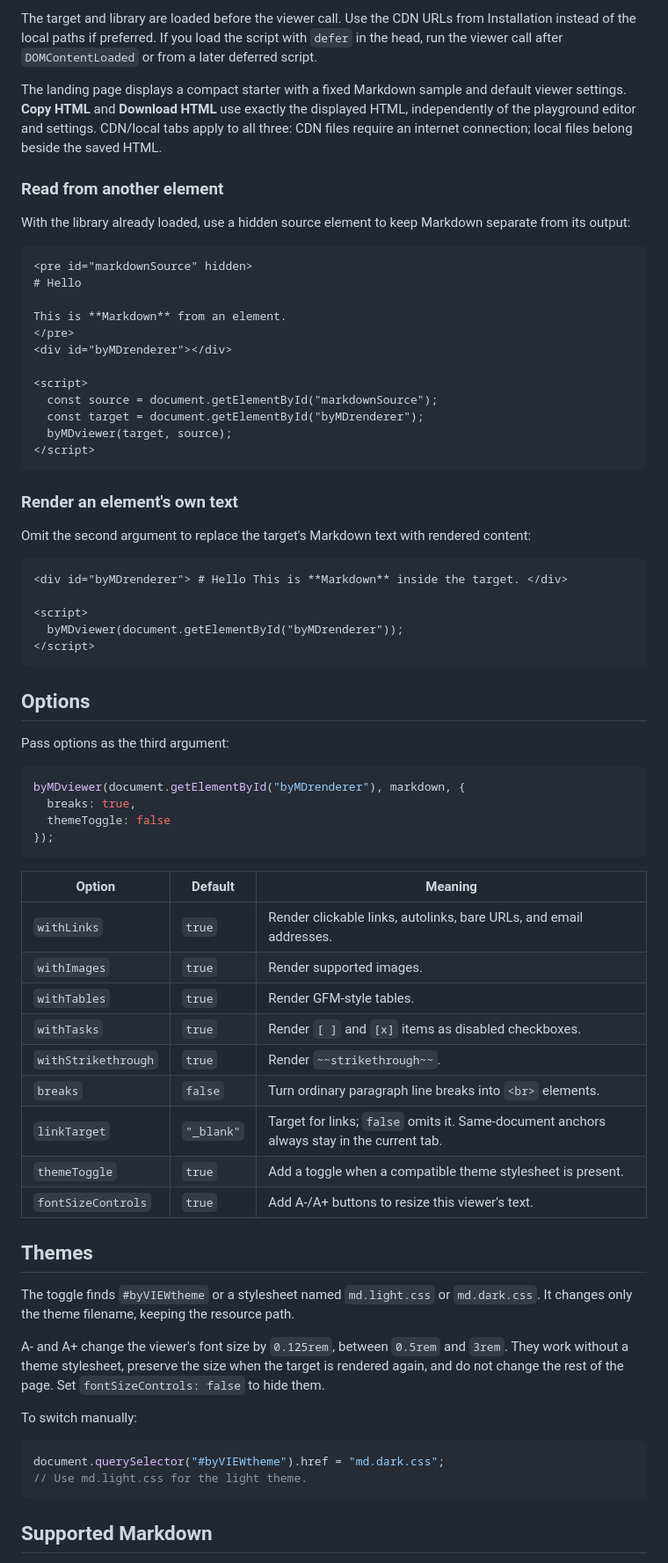
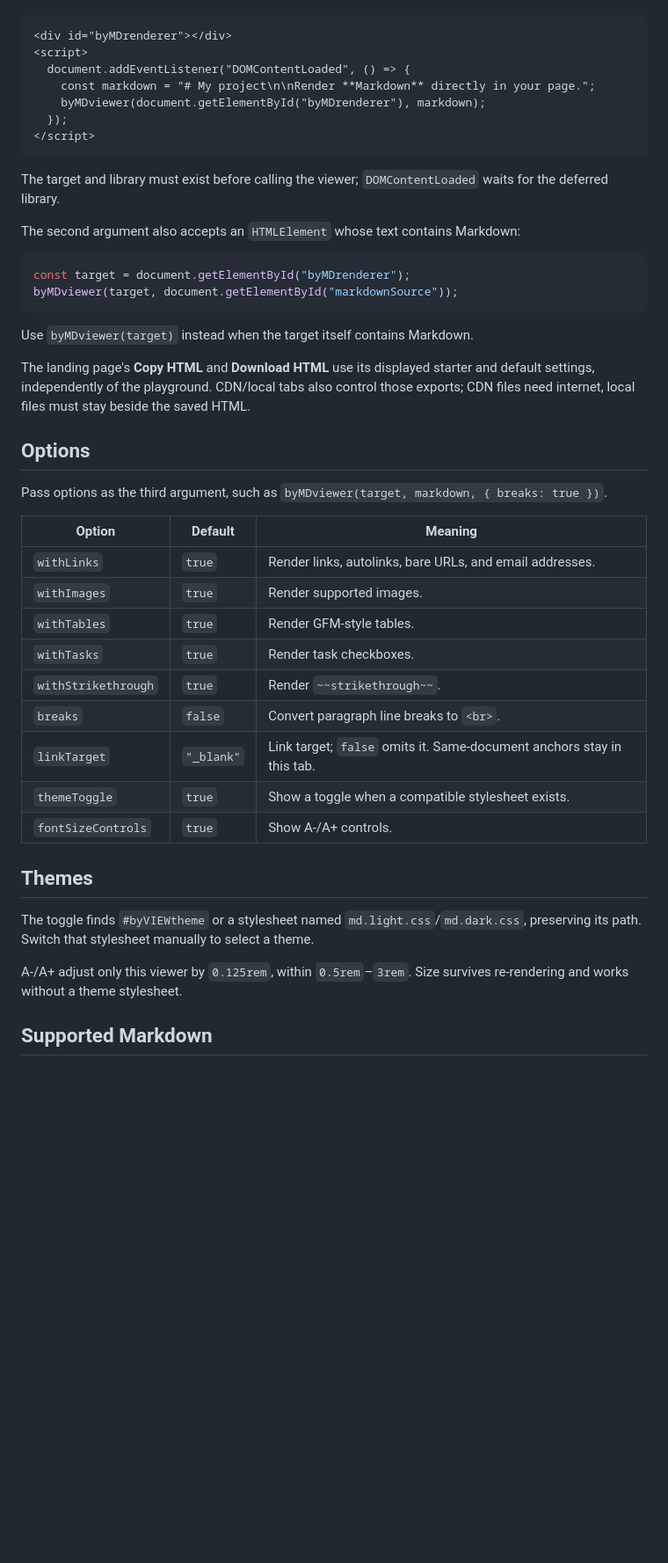
Before and after one commit to byuwur/easy-md-viewer, a Markdown page: README.md, the part around one of its changes. Shown at 88% size. Drawn GitHub-style; blank space fills up the shorter version.

Commit message:
[Docs] README: shorten usage and renderer guidance

````diff
--- a/README.md
+++ b/README.md
@@ -80,73 +24,46 @@ Render **Markdown** directly in your page.
-The target and library are loaded before the viewer call. Use the CDN URLs from Installation instead of the local paths if preferred. If you load the script with `defer` in the head, run the viewer call after `DOMContentLoaded` or from a later deferred script.
-
-The landing page displays a compact starter with a fixed Markdown sample and default viewer settings. **Copy HTML** and **Download HTML** use exactly the displayed HTML, independently of the playground editor and settings. CDN/local tabs apply to all three: CDN files require an internet connection; local files belong beside the saved HTML.
-
-### Read from another element
-
-With the library already loaded, use a hidden source element to keep Markdown separate from its output:
-
-```html
-<pre id="markdownSource" hidden>
-# Hello
-
-This is **Markdown** from an element.
-</pre>
 <div id="byMDrenderer"></div>
-
 <script>
-  const source = document.getElementById("markdownSource");
-  const target = document.getElementById("byMDrenderer");
-  byMDviewer(target, source);
+  document.addEventListener("DOMContentLoaded", () => {
+    const markdown = "# My project\n\nRender **Markdown** directly in your page.";
+    byMDviewer(document.getElementById("byMDrenderer"), markdown);
+  });
 </script>
 ```
 
-### Render an element's own text
+The target and library must exist before calling the viewer; `DOMContentLoaded` waits for the deferred library.
 
-Omit the second argument to replace the target's Markdown text with rendered content:
+The second argument also accepts an `HTMLElement` whose text contains Markdown:
 
-```html
-<div id="byMDrenderer"> # Hello This is **Markdown** inside the target. </div>
+```javascript
+const target = document.getElementById("byMDrenderer");
+byMDviewer(target, document.getElementById("markdownSource"));
+```
 
-<script>
-  byMDviewer(document.getElementById("byMDrenderer"));
-</script>
-```
+Use `byMDviewer(target)` instead when the target itself contains Markdown.
+
+The landing page's **Copy HTML** and **Download HTML** use its displayed starter and default settings, independently of the playground. CDN/local tabs also control those exports; CDN files need internet, local files must stay beside the saved HTML.
 
 ## Options
 
-Pass options as the third argument:
+Pass options as the third argument, such as `byMDviewer(target, markdown, { breaks: true })`.
 
-```javascript
-byMDviewer(document.getElementById("byMDrenderer"), markdown, {
-  breaks: true,
-  themeToggle: false
-});
-```
-
-| Option              | Default    | Meaning                                                                                   |
-| ------------------- | ---------- | ----------------------------------------------------------------------------------------- |
-| `withLinks`         | `true`     | Render clickable links, autolinks, bare URLs, and email addresses.                        |
-| `withImages`        | `true`     | Render supported images.                                                                  |
-| `withTables`        | `true`     | Render GFM-style tables.                                                                  |
-| `withTasks`         | `true`     | Render `[ ]` and `[x]` items as disabled checkboxes.                                      |
-| `withStrikethrough` | `true`     | Render `~~strikethrough~~`.                                                               |
-| `breaks`            | `false`    | Turn ordinary paragraph line breaks into `<br>` elements.                                 |
-| `linkTarget`        | `"_blank"` | Target for links; `false` omits it. Same-document anchors always stay in the current tab. |
-| `themeToggle`       | `true`     | Add a toggle when a compatible theme stylesheet is present.                               |
-| `fontSizeControls`  | `true`     | Add A-/A+ buttons to resize this viewer's text.                                           |
+| Option              | Default    | Meaning                                                                |
+| ------------------- | ---------- | ---------------------------------------------------------------------- |
+| `withLinks`         | `true`     | Render links, autolinks, bare URLs, and email addresses.               |
+| `withImages`        | `true`     | Render supported images.                                               |
+| `withTables`        | `true`     | Render GFM-style tables.                                               |
+| `withTasks`         | `true`     | Render task checkboxes.                                                |
+| `withStrikethrough` | `true`     | Render `~~strikethrough~~`.                                            |
+| `breaks`            | `false`    | Convert paragraph line breaks to `<br>`.                               |
+| `linkTarget`        | `"_blank"` | Link target; `false` omits it. Same-document anchors stay in this tab. |
+| `themeToggle`       | `true`     | Show a toggle when a compatible stylesheet exists.                     |
+| `fontSizeControls`  | `true`     | Show A-/A+ controls.                                                   |
 
 ## Themes
 
-The toggle finds `#byVIEWtheme` or a stylesheet named `md.light.css` or `md.dark.css`. It changes only the theme filename, keeping the resource path.
+The toggle finds `#byVIEWtheme` or a stylesheet named `md.light.css`/`md.dark.css`, preserving its path. Switch that stylesheet manually to select a theme.
 
-A- and A+ change the viewer's font size by `0.125rem`, between `0.5rem` and `3rem`. They work without a theme stylesheet, preserve the size when the target is rendered again, and do not change the rest of the page. Set `fontSizeControls: false` to hide them.
-
-To switch manually:
-
-```javascript
-document.querySelector("#byVIEWtheme").href = "md.dark.css";
-// Use md.light.css for the light theme.
-```
+A-/A+ adjust only this viewer by `0.125rem`, within `0.5rem`–`3rem`. Size survives re-rendering and works without a theme stylesheet.
 
 ## Supported Markdown
 
````
Also changed, not shown: other parts of README.md (+9 -78 lines).
